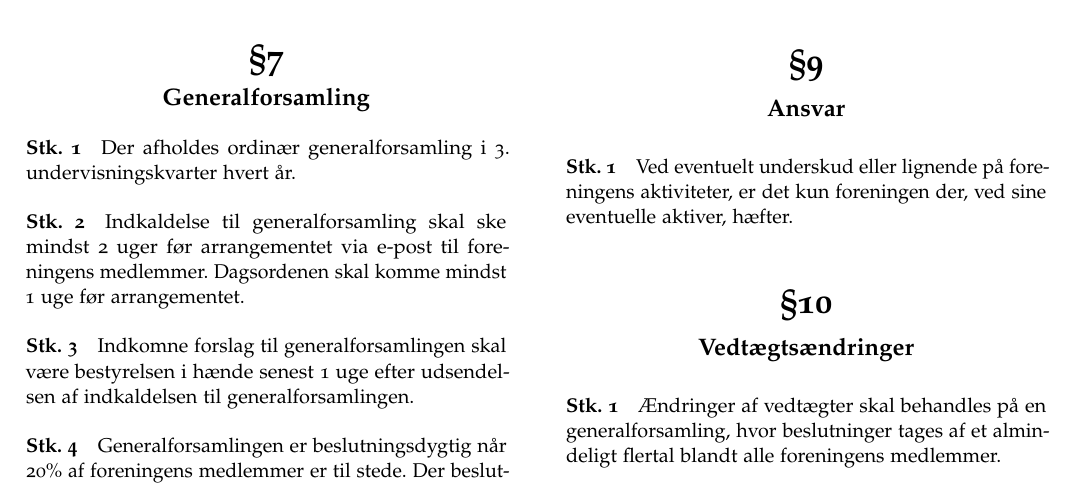
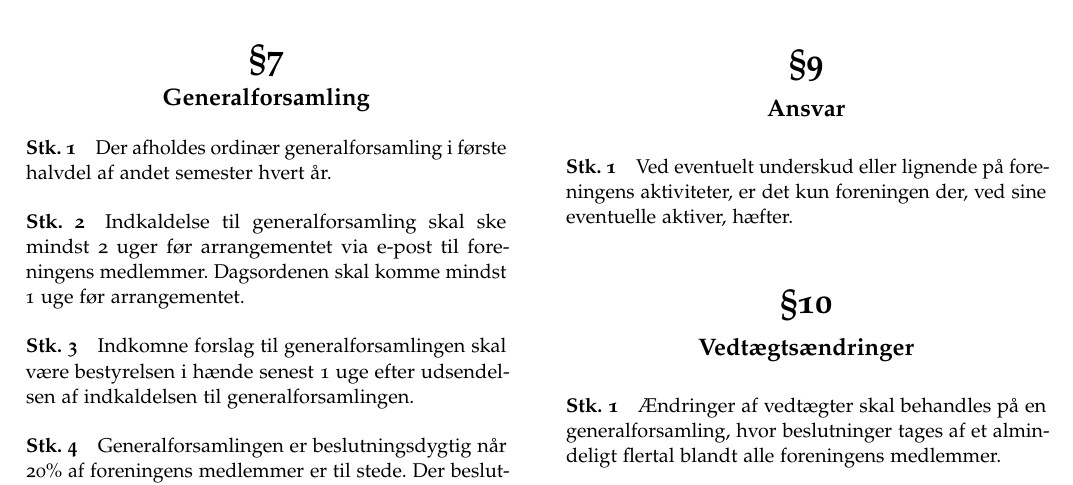
Before and after one commit to fredagscafeen/vedtaegter, a LaTeX book (main.tex): part of page 2 of 3, cut so that both start at the same text. Compiled offline with pdfLaTeX.

Commit message:
Fix for semesterstruktur §7.1

```diff
--- a/main.tex
+++ b/main.tex
@@ -121,7 +121,7 @@ så vil en eller flere bestyrelsessuppleanter kunne agere som stedfortræder for
 
 \chapter{Generalforsamling}
 
-\section{} Der afholdes ordinær generalforsamling i 3. undervisningskvarter hvert år.
+\section{} Der afholdes ordinær generalforsamling i første halvdel af andet semester hvert år.
 
 \section{} Indkaldelse til generalforsamling skal ske mindst 2 uger før arrangementet via e-post til foreningens
 medlemmer. Dagsordenen skal komme mindst 1 uge før arrangementet.
```
